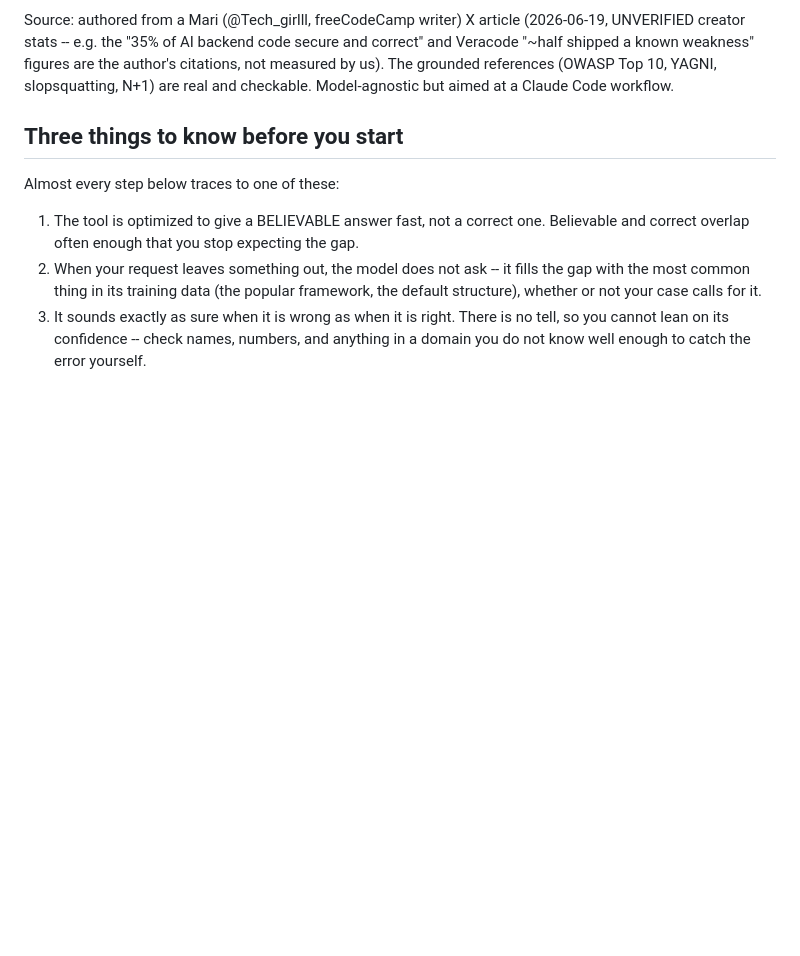
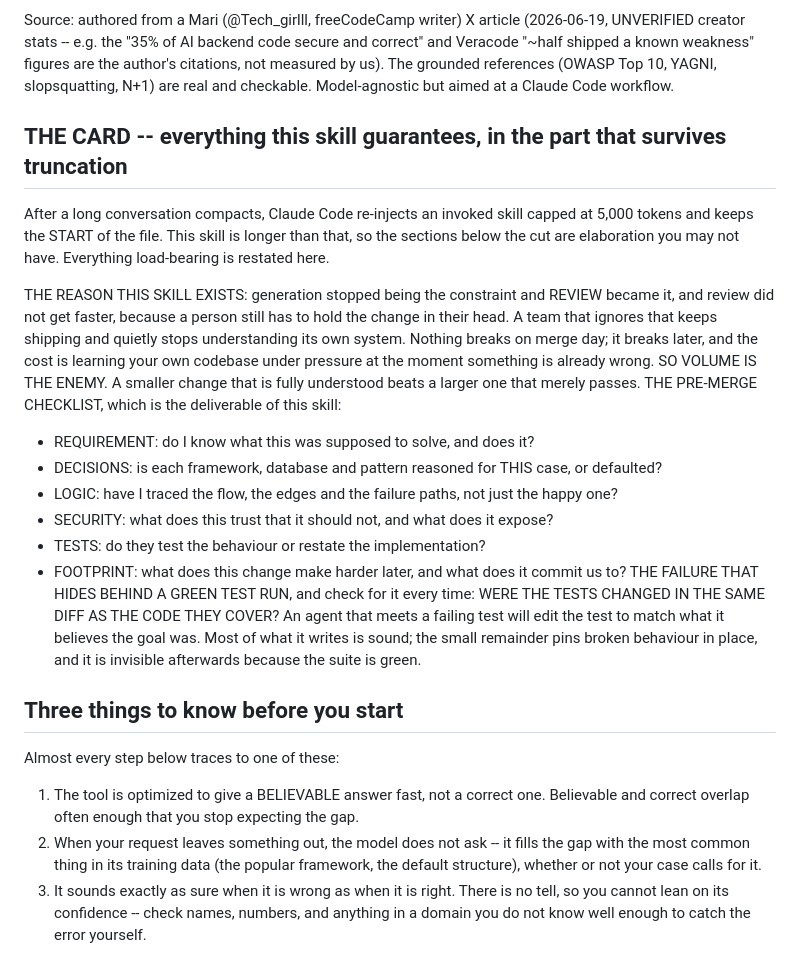
Before and after one commit to resilientmindset01-commits/claude-code-skills-free, a Markdown page: skills/review-ai-code/SKILL.md, the part around the change. Drawn GitHub-style; blank space fills up the shorter version.

```diff
--- a/skills/review-ai-code/SKILL.md
+++ b/skills/review-ai-code/SKILL.md
@@ -17,6 +17,28 @@ and correct" and Veracode "~half shipped a known weakness" figures are the
 author's citations, not measured by us). The grounded references (OWASP Top 10,
 YAGNI, slopsquatting, N+1) are real and checkable. Model-agnostic but aimed at a
 Claude Code workflow.
+
+## THE CARD -- everything this skill guarantees, in the part that survives truncation
+After a long conversation compacts, Claude Code re-injects an invoked skill capped at 5,000 tokens and keeps
+the START of the file. This skill is longer than that, so the sections below the cut are elaboration you may
+not have. Everything load-bearing is restated here.
+
+THE REASON THIS SKILL EXISTS: generation stopped being the constraint and REVIEW became it, and review did not get
+faster, because a person still has to hold the change in their head. A team that ignores that keeps shipping and
+quietly stops understanding its own system. Nothing breaks on merge day; it breaks later, and the cost is learning
+your own codebase under pressure at the moment something is already wrong.
+SO VOLUME IS THE ENEMY. A smaller change that is fully understood beats a larger one that merely passes.
+THE PRE-MERGE CHECKLIST, which is the deliverable of this skill:
+- REQUIREMENT: do I know what this was supposed to solve, and does it?
+- DECISIONS: is each framework, database and pattern reasoned for THIS case, or defaulted?
+- LOGIC: have I traced the flow, the edges and the failure paths, not just the happy one?
+- SECURITY: what does this trust that it should not, and what does it expose?
+- TESTS: do they test the behaviour or restate the implementation?
+- FOOTPRINT: what does this change make harder later, and what does it commit us to?
+THE FAILURE THAT HIDES BEHIND A GREEN TEST RUN, and check for it every time: WERE THE TESTS CHANGED IN THE SAME DIFF
+AS THE CODE THEY COVER? An agent that meets a failing test will edit the test to match what it believes the goal
+was. Most of what it writes is sound; the small remainder pins broken behaviour in place, and it is invisible
+afterwards because the suite is green.
 
 ## Three things to know before you start
 Almost every step below traces to one of these:
```
Also changed, not shown: skills/claude-md-rules/SKILL.md (+24 -0 lines), skills/context-curation/SKILL.md (+22 -0 lines).
